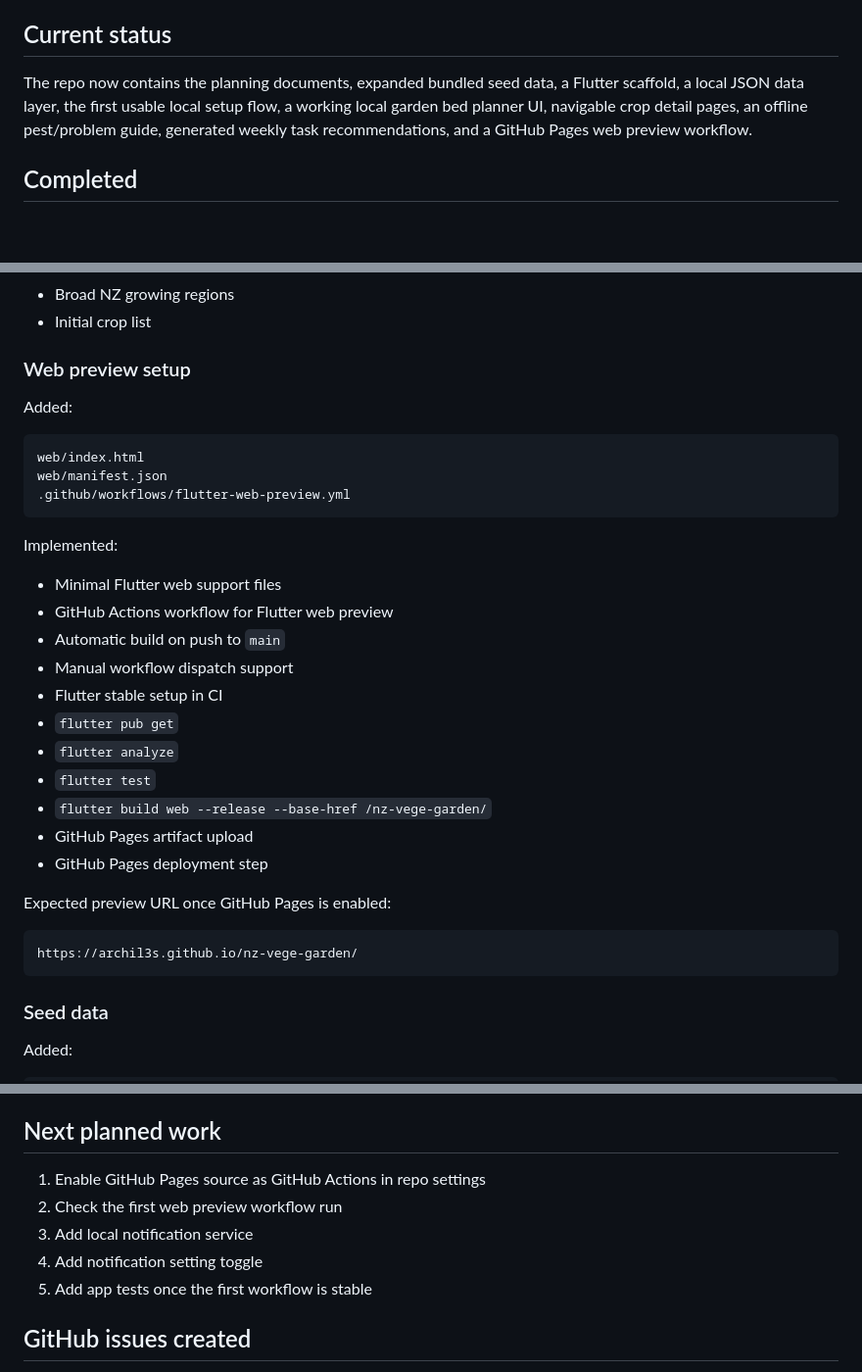
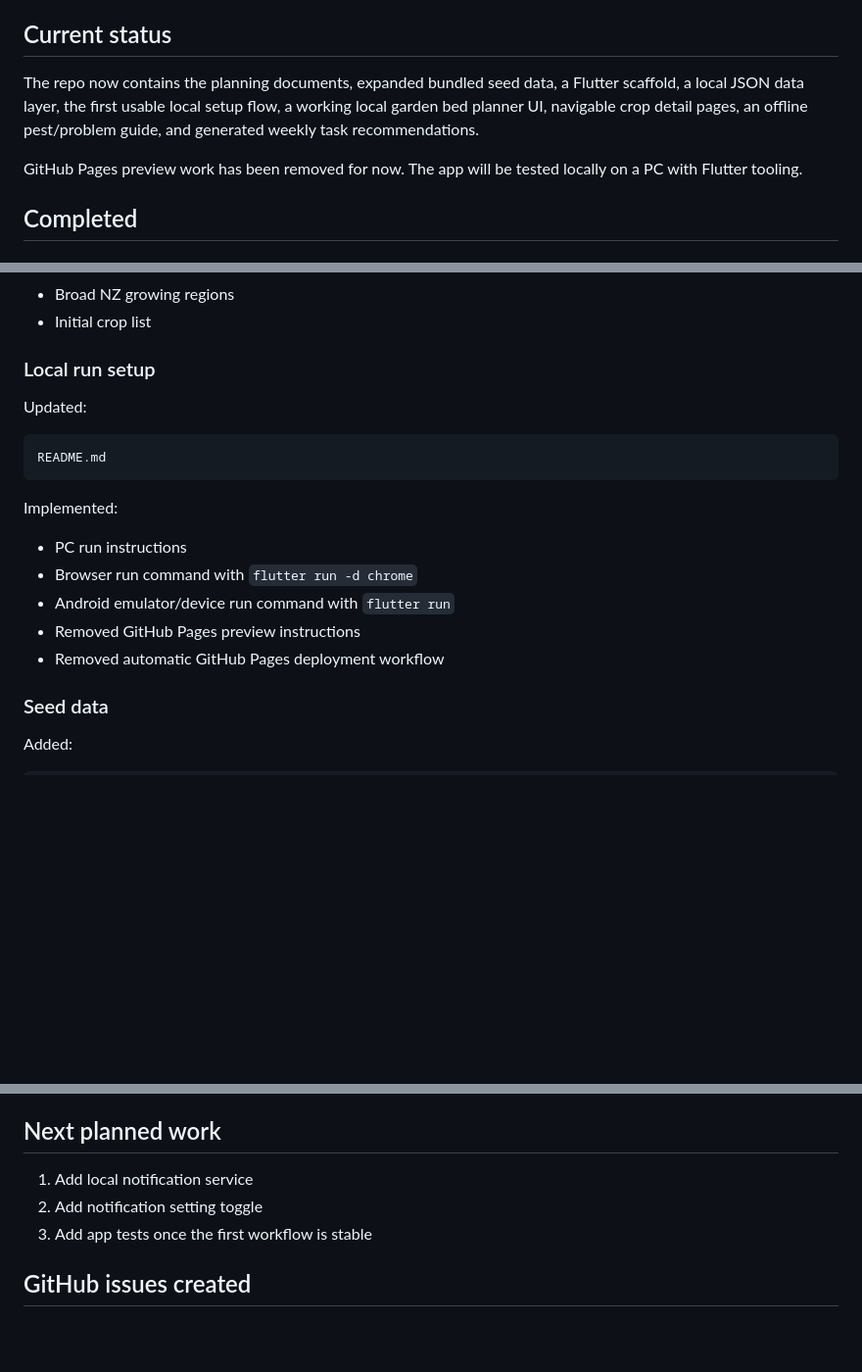
Before and after one commit to Archil3s/nz-vege-garden, a Markdown page: docs/progress_log.md, 3 parts joined by grey strips. Shown at 98% size. GitHub-like rendering; blank space fills up the shorter version.

Commit message:
docs(progress): remove web preview from progress tracker
Updated the progress log after removing the GitHub Pages preview workflow.

Changes:
- Removed GitHub Pages preview as an active project path
- Added local PC testing status
- Recorded README local run instructions
- Removed web preview workflow tasks from next planned work
- Kept the remaining MVP roadmap focused on app features

The project is now focused on local Flutter testing and continued MVP feature development.

````diff
--- a/docs/progress_log.md
+++ b/docs/progress_log.md
@@ -4,7 +4,9 @@ This file tracks project progress in plain English so the current state is visib
 
 ## Current status
 
-The repo now contains the planning documents, expanded bundled seed data, a Flutter scaffold, a local JSON data layer, the first usable local setup flow, a working local garden bed planner UI, navigable crop detail pages, an offline pest/problem guide, generated weekly task recommendations, and a GitHub Pages web preview workflow.
+The repo now contains the planning documents, expanded bundled seed data, a Flutter scaffold, a local JSON data layer, the first usable local setup flow, a working local garden bed planner UI, navigable crop detail pages, an offline pest/problem guide, and generated weekly task recommendations.
+
+GitHub Pages preview work has been removed for now. The app will be tested locally on a PC with Flutter tooling.
 
 ## Completed
 
@@ -34,35 +36,21 @@ These define:
 - Broad NZ growing regions
 - Initial crop list
 
-### Web preview setup
+### Local run setup
 
-Added:
+Updated:
 
 ```text
-web/index.html
-web/manifest.json
-.github/workflows/flutter-web-preview.yml
+README.md
 ```
 
 Implemented:
 
-- Minimal Flutter web support files
-- GitHub Actions workflow for Flutter web preview
-- Automatic build on push to `main`
-- Manual workflow dispatch support
-- Flutter stable setup in CI
-- `flutter pub get`
-- `flutter analyze`
-- `flutter test`
-- `flutter build web --release --base-href /nz-vege-garden/`
-- GitHub Pages artifact upload
-- GitHub Pages deployment step
-
-Expected preview URL once GitHub Pages is enabled:
-
-```text
-https://archil3s.github.io/nz-vege-garden/
-```
+- PC run instructions
+- Browser run command with `flutter run -d chrome`
+- Android emulator/device run command with `flutter run`
+- Removed GitHub Pages preview instructions
+- Removed automatic GitHub Pages deployment workflow
 
 ### Seed data
 
@@ -345,11 +333,9 @@ Goal:
 
 ## Next planned work
 
-1. Enable GitHub Pages source as GitHub Actions in repo settings
-2. Check the first web preview workflow run
-3. Add local notification service
-4. Add notification setting toggle
-5. Add app tests once the first workflow is stable
+1. Add local notification service
+2. Add notification setting toggle
+3. Add app tests once the first workflow is stable
 
 ## GitHub issues created
 
````
